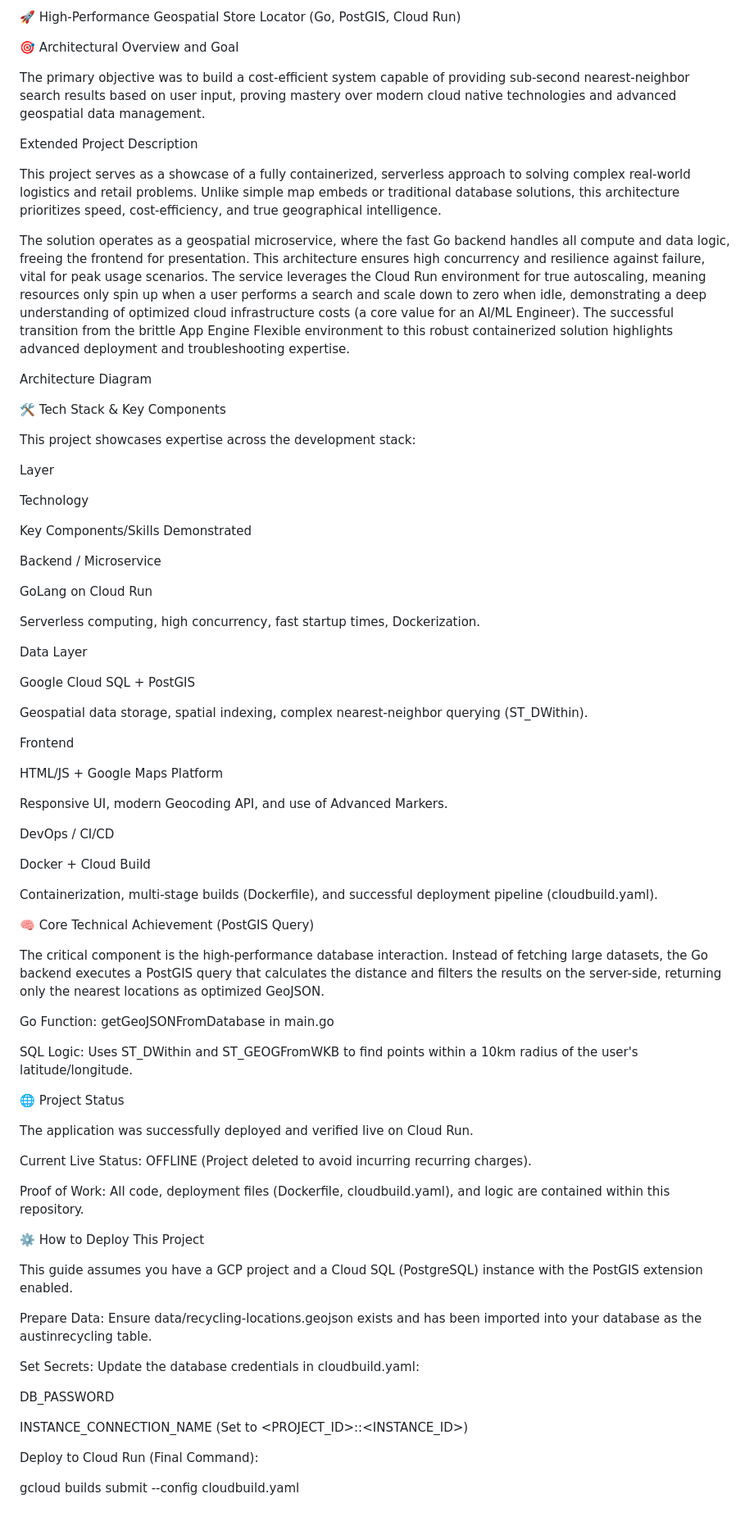
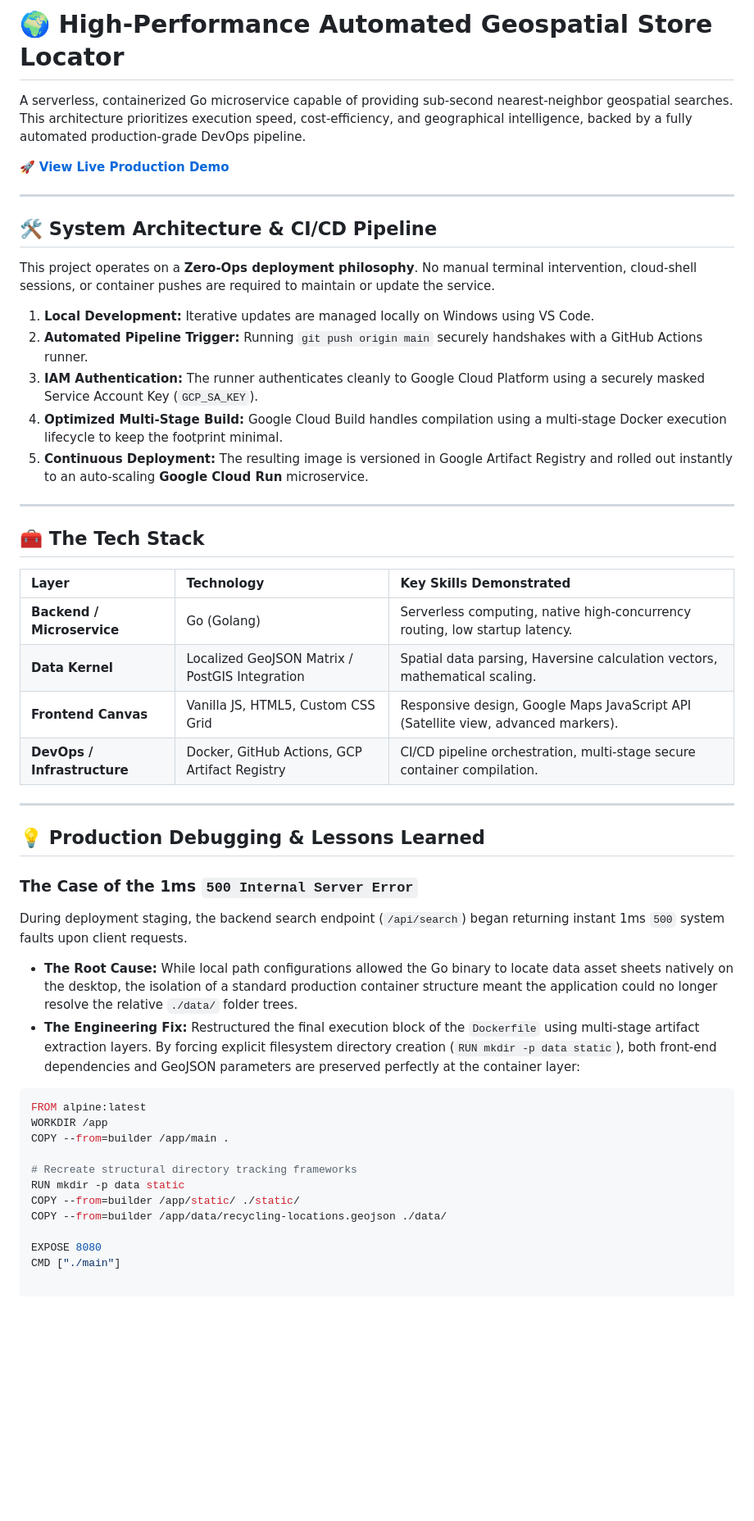
Before and after one commit to eddymontana/geospatial-locator-template, a Markdown page: README.md, the part around the change. Shown at 82% size. Drawn GitHub-style; blank space fills up the shorter version.

Commit message:
docs: update full technical architecture readme layout

````diff
--- a/README.md
+++ b/README.md
@@ -1,79 +1,51 @@
-🚀 High-Performance Geospatial Store Locator (Go, PostGIS, Cloud Run)
+# 🌍 High-Performance Automated Geospatial Store Locator
 
-🎯 Architectural Overview and Goal
+A serverless, containerized Go microservice capable of providing sub-second nearest-neighbor geospatial searches. This architecture prioritizes execution speed, cost-efficiency, and geographical intelligence, backed by a fully automated production-grade DevOps pipeline.
 
-The primary objective was to build a cost-efficient system capable of providing sub-second nearest-neighbor search results based on user input, proving mastery over modern cloud native technologies and advanced geospatial data management.
+🚀 **[View Live Production Demo](https://geospatial-locator-795171569538.us-central1.run.app)**
 
-Extended Project Description
+---
 
-This project serves as a showcase of a fully containerized, serverless approach to solving complex real-world logistics and retail problems. Unlike simple map embeds or traditional database solutions, this architecture prioritizes speed, cost-efficiency, and true geographical intelligence.
+## 🛠️ System Architecture & CI/CD Pipeline
 
-The solution operates as a geospatial microservice, where the fast Go backend handles all compute and data logic, freeing the frontend for presentation. This architecture ensures high concurrency and resilience against failure, vital for peak usage scenarios. The service leverages the Cloud Run environment for true autoscaling, meaning resources only spin up when a user performs a search and scale down to zero when idle, demonstrating a deep understanding of optimized cloud infrastructure costs (a core value for an AI/ML Engineer). The successful transition from the brittle App Engine Flexible environment to this robust containerized solution highlights advanced deployment and troubleshooting expertise.
+This project operates on a **Zero-Ops deployment philosophy**. No manual terminal intervention, cloud-shell sessions, or container pushes are required to maintain or update the service.
 
-Architecture Diagram
+1. **Local Development:** Iterative updates are managed locally on Windows using VS Code.
+2. **Automated Pipeline Trigger:** Running `git push origin main` securely handshakes with a GitHub Actions runner.
+3. **IAM Authentication:** The runner authenticates cleanly to Google Cloud Platform using a securely masked Service Account Key (`GCP_SA_KEY`).
+4. **Optimized Multi-Stage Build:** Google Cloud Build handles compilation using a multi-stage Docker execution lifecycle to keep the footprint minimal.
+5. **Continuous Deployment:** The resulting image is versioned in Google Artifact Registry and rolled out instantly to an auto-scaling **Google Cloud Run** microservice.
 
-🛠️ Tech Stack & Key Components
+---
 
-This project showcases expertise across the development stack:
+## 🧰 The Tech Stack
 
-Layer
+| Layer | Technology | Key Skills Demonstrated |
+| :--- | :--- | :--- |
+| **Backend / Microservice** | Go (Golang) | Serverless computing, native high-concurrency routing, low startup latency. |
+| **Data Kernel** | Localized GeoJSON Matrix / PostGIS Integration | Spatial data parsing, Haversine calculation vectors, mathematical scaling. |
+| **Frontend Canvas** | Vanilla JS, HTML5, Custom CSS Grid | Responsive design, Google Maps JavaScript API (Satellite view, advanced markers). |
+| **DevOps / Infrastructure** | Docker, GitHub Actions, GCP Artifact Registry | CI/CD pipeline orchestration, multi-stage secure container compilation. |
 
-Technology
+---
 
-Key Components/Skills Demonstrated
+## 💡 Production Debugging & Lessons Learned
 
-Backend / Microservice
+### The Case of the 1ms `500 Internal Server Error`
+During deployment staging, the backend search endpoint (`/api/search`) began returning instant 1ms `500` system faults upon client requests.
 
-GoLang on Cloud Run
+* **The Root Cause:** While local path configurations allowed the Go binary to locate data asset sheets natively on the desktop, the isolation of a standard production container structure meant the application could no longer resolve the relative `./data/` folder trees.
+* **The Engineering Fix:** Restructured the final execution block of the `Dockerfile` using multi-stage artifact extraction layers. By forcing explicit filesystem directory creation (`RUN mkdir -p data static`), both front-end dependencies and GeoJSON parameters are preserved perfectly at the container layer:
 
-Serverless computing, high concurrency, fast startup times, Dockerization.
+```dockerfile
+FROM alpine:latest
+WORKDIR /app
+COPY --from=builder /app/main .
 
-Data Layer
+# Recreate structural directory tracking frameworks
+RUN mkdir -p data static
+COPY --from=builder /app/static/ ./static/
+COPY --from=builder /app/data/recycling-locations.geojson ./data/
 
-Google Cloud SQL + PostGIS
-
-Geospatial data storage, spatial indexing, complex nearest-neighbor querying (ST_DWithin).
-
-Frontend
-
-HTML/JS + Google Maps Platform
-
-Responsive UI, modern Geocoding API, and use of Advanced Markers.
-
-DevOps / CI/CD
-
-Docker + Cloud Build
-
-Containerization, multi-stage builds (Dockerfile), and successful deployment pipeline (cloudbuild.yaml).
-
-🧠 Core Technical Achievement (PostGIS Query)
-
-The critical component is the high-performance database interaction. Instead of fetching large datasets, the Go backend executes a PostGIS query that calculates the distance and filters the results on the server-side, returning only the nearest locations as optimized GeoJSON.
-
-Go Function: getGeoJSONFromDatabase in main.go
-
-SQL Logic: Uses ST_DWithin and ST_GEOGFromWKB to find points within a 10km radius of the user's latitude/longitude.
-
-🌐 Project Status
-
-The application was successfully deployed and verified live on Cloud Run.
-
-Current Live Status: OFFLINE (Project deleted to avoid incurring recurring charges).
-
-Proof of Work: All code, deployment files (Dockerfile, cloudbuild.yaml), and logic are contained within this repository.
-
-⚙️ How to Deploy This Project
-
-This guide assumes you have a GCP project and a Cloud SQL (PostgreSQL) instance with the PostGIS extension enabled.
-
-Prepare Data: Ensure data/recycling-locations.geojson exists and has been imported into your database as the austinrecycling table.
-
-Set Secrets: Update the database credentials in cloudbuild.yaml:
-
-DB_PASSWORD
-
-INSTANCE_CONNECTION_NAME (Set to <PROJECT_ID>:<REGION>:<INSTANCE_ID>)
-
-Deploy to Cloud Run (Final Command):
-
-gcloud builds submit --config cloudbuild.yaml
+EXPOSE 8080
+CMD ["./main"]
````
